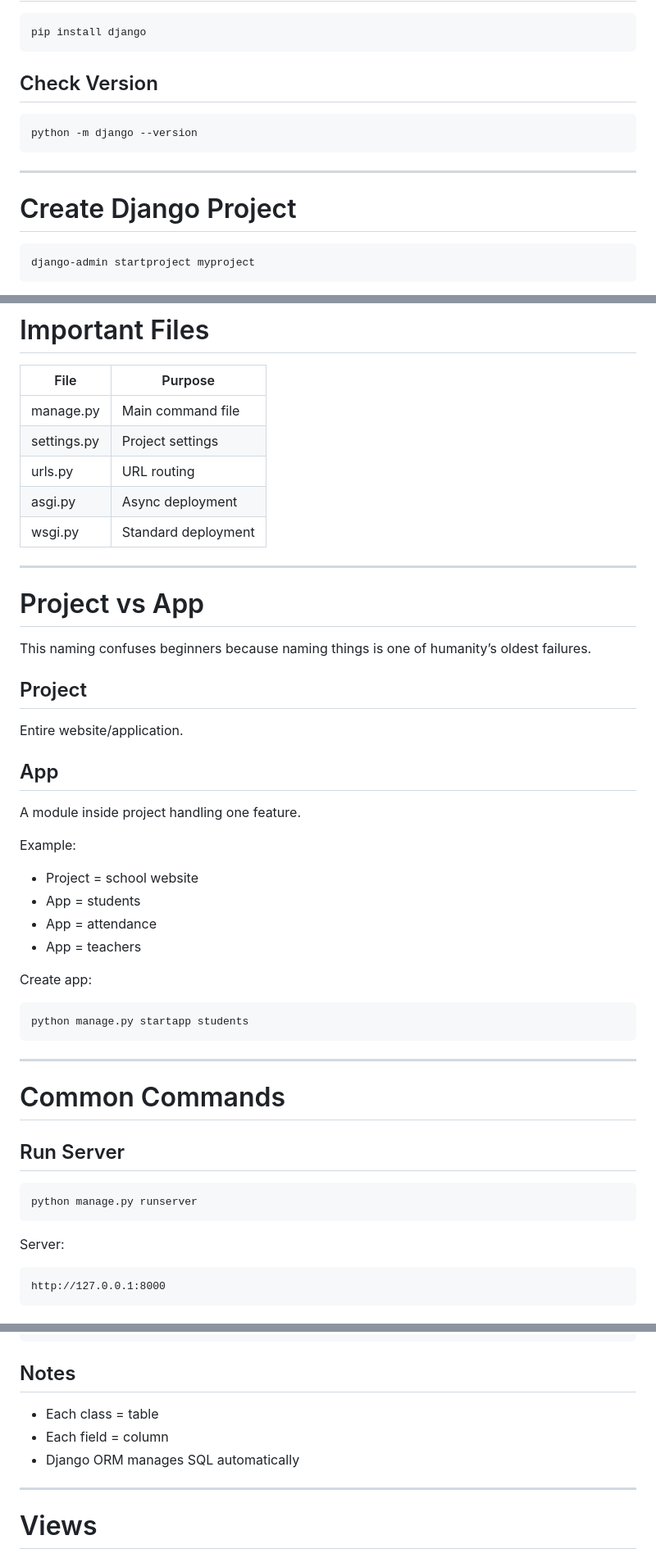
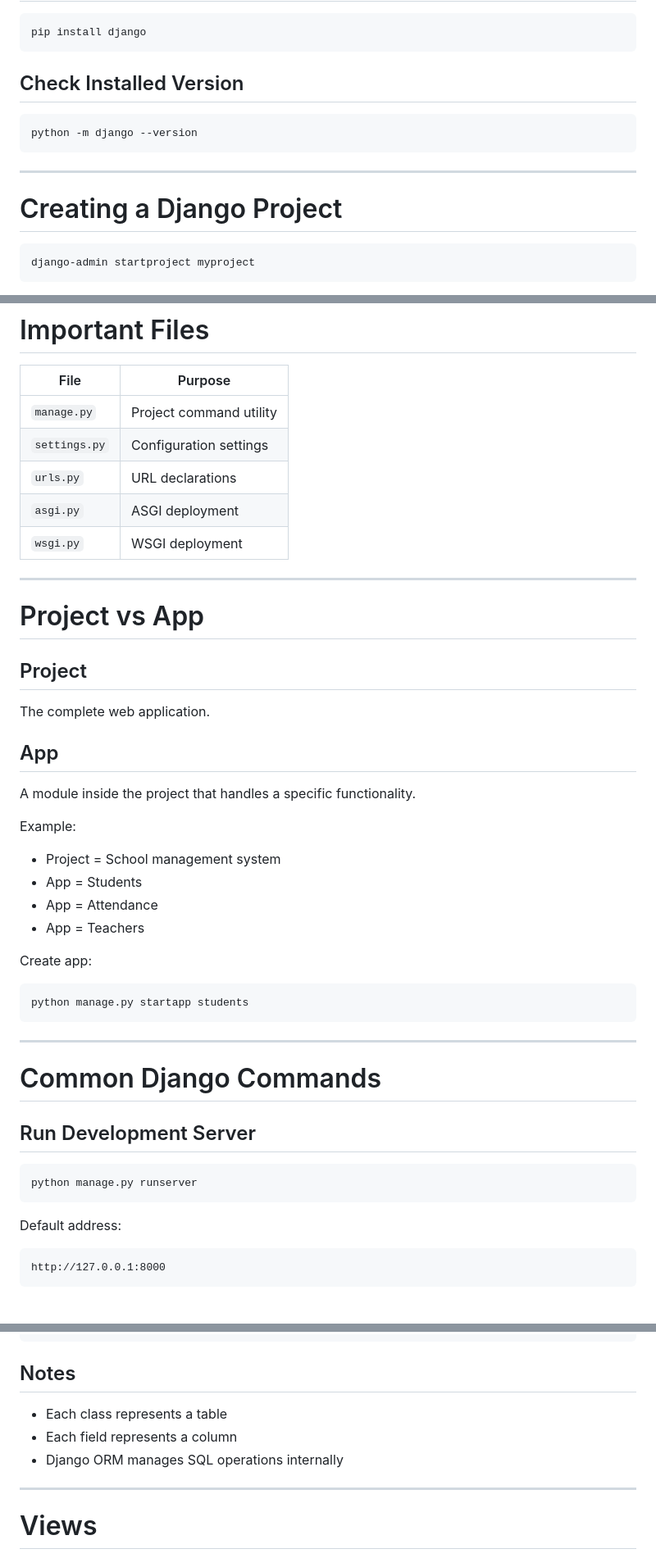
Before and after one commit to Samrat-1267/ojt10, a Markdown page: README.md, 3 parts joined by grey strips. Shown at 82% size. Drawn GitHub-style.

````diff
--- a/README.md
+++ b/README.md
@@ -72,7 +82,7 @@ source venv/bin/activate
 pip install django
 ```
 
-## Check Version
+## Check Installed Version
 
 ```bash
 python -m django --version
@@ -80,7 +90,7 @@ python -m django --version
 
 ---
 
-# Create Django Project
+# Creating a Django Project
 
 ```bash
 django-admin startproject myproject
@@ -104,32 +114,30 @@ myproject/
 
 | File | Purpose |
 |---|---|
-| manage.py | Main command file |
-| settings.py | Project settings |
-| urls.py | URL routing |
-| asgi.py | Async deployment |
-| wsgi.py | Standard deployment |
+| `manage.py` | Project command utility |
+| `settings.py` | Configuration settings |
+| `urls.py` | URL declarations |
+| `asgi.py` | ASGI deployment |
+| `wsgi.py` | WSGI deployment |
 
 ---
 
 # Project vs App
 
-This naming confuses beginners because naming things is one of humanity’s oldest failures.
-
 ## Project
 
-Entire website/application.
+The complete web application.
 
 ## App
 
-A module inside project handling one feature.
+A module inside the project that handles a specific functionality.
 
 Example:
 
-- Project = school website
-- App = students
-- App = attendance
-- App = teachers
+- Project = School management system
+- App = Students
+- App = Attendance
+- App = Teachers
 
 Create app:
 
@@ -139,15 +147,15 @@ python manage.py startapp students
 
 ---
 
-# Common Commands
+# Common Django Commands
 
-## Run Server
+## Run Development Server
 
 ```bash
 python manage.py runserver
 ```
 
-Server:
+Default address:
 
 ```text
 http://127.0.0.1:8000
@@ -223,9 +231,9 @@ class Student(models.Model):
 
 ## Notes
 
-- Each class = table
-- Each field = column
-- Django ORM manages SQL automatically
+- Each class represents a table
+- Each field represents a column
+- Django ORM manages SQL operations internally
 
 ---
 
````
Also changed, not shown: other parts of README.md (+91 -82 lines).
